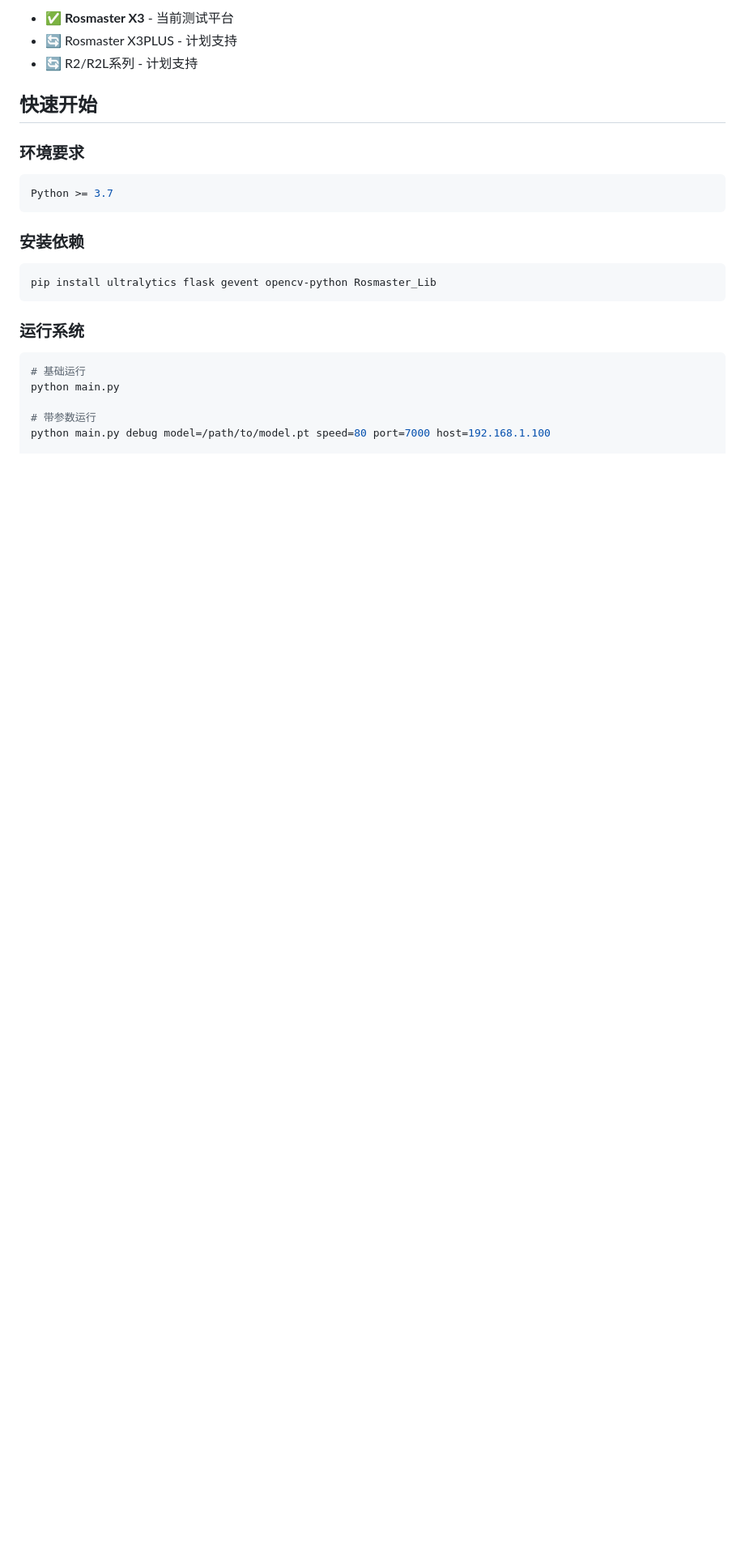
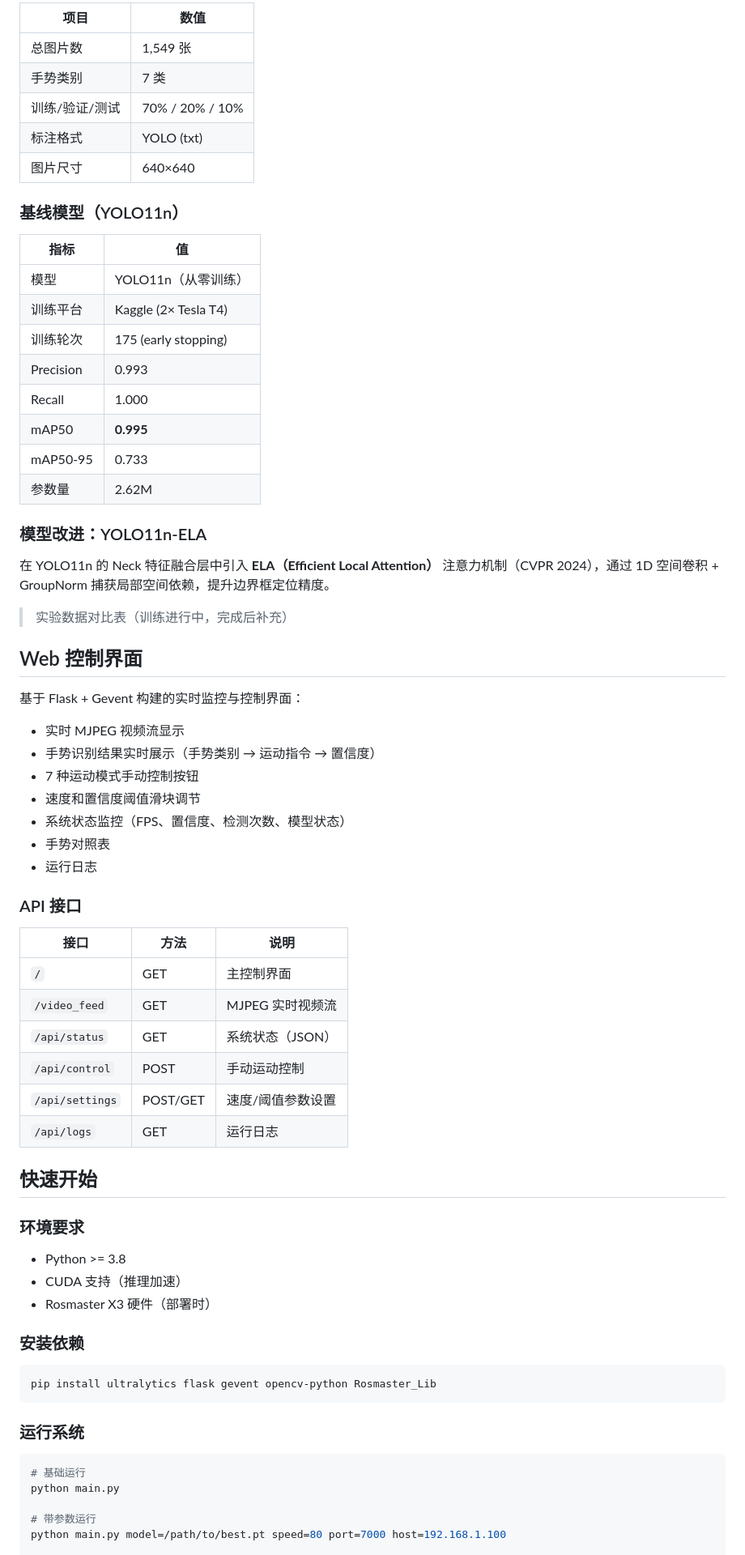
Before and after one commit to dinosaurerer/GestureBot, a Markdown page: README.md, the part around one of its changes. Shown at 81% size. Drawn GitHub-style; blank space fills up the shorter version.

````diff
--- a/README.md
+++ b/README.md
@@ -72,15 +57,61 @@ GestureBot - Rosmaster X3 控制系统
 
-- ✅ **Rosmaster X3** - 当前测试平台
-- 🔄 Rosmaster X3PLUS - 计划支持
-- 🔄 R2/R2L系列 - 计划支持
+| 项目 | 数值 |
+|------|------|
+| 总图片数 | 1,549 张 |
+| 手势类别 | 7 类 |
+| 训练/验证/测试 | 70% / 20% / 10% |
+| 标注格式 | YOLO (txt) |
+| 图片尺寸 | 640×640 |
+
+### 基线模型（YOLO11n）
+
+| 指标 | 值 |
+|------|------|
+| 模型 | YOLO11n（从零训练） |
+| 训练平台 | Kaggle (2× Tesla T4) |
+| 训练轮次 | 175 (early stopping) |
+| Precision | 0.993 |
+| Recall | 1.000 |
+| mAP50 | **0.995** |
+| mAP50-95 | 0.733 |
+| 参数量 | 2.62M |
+
+### 模型改进：YOLO11n-ELA
+
+在 YOLO11n 的 Neck 特征融合层中引入 **ELA（Efficient Local Attention）** 注意力机制（CVPR 2024），通过 1D 空间卷积 + GroupNorm 捕获局部空间依赖，提升边界框定位精度。
+
+> 实验数据对比表（训练进行中，完成后补充）
+
+## Web 控制界面
+
+基于 Flask + Gevent 构建的实时监控与控制界面：
+
+- 实时 MJPEG 视频流显示
+- 手势识别结果实时展示（手势类别 → 运动指令 → 置信度）
+- 7 种运动模式手动控制按钮
+- 速度和置信度阈值滑块调节
+- 系统状态监控（FPS、置信度、检测次数、模型状态）
+- 手势对照表
+- 运行日志
+
+### API 接口
+
+| 接口 | 方法 | 说明 |
+|------|------|------|
+| `/` | GET | 主控制界面 |
+| `/video_feed` | GET | MJPEG 实时视频流 |
+| `/api/status` | GET | 系统状态（JSON） |
+| `/api/control` | POST | 手动运动控制 |
+| `/api/settings` | POST/GET | 速度/阈值参数设置 |
+| `/api/logs` | GET | 运行日志 |
 
 ## 快速开始
 
 ### 环境要求
 
-```bash
-Python >= 3.7
-```
+- Python >= 3.8
+- CUDA 支持（推理加速）
+- Rosmaster X3 硬件（部署时）
 
 ### 安装依赖
 
@@ -95,5 +126,5 @@ pip install ultralytics flask gevent opencv-python Rosmaster_Lib
 python main.py
 
 # 带参数运行
-python main.py debug model=/path/to/model.pt speed=80 port=7000 host=192.168.1.100
+python main.py model=/path/to/best.pt speed=80 port=7000 host=192.168.1.100
 
````
Also changed, not shown: other parts of README.md (+72 -124 lines).
